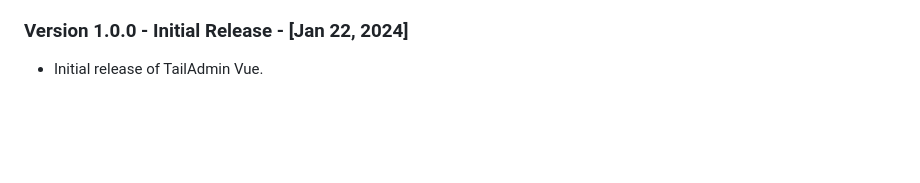
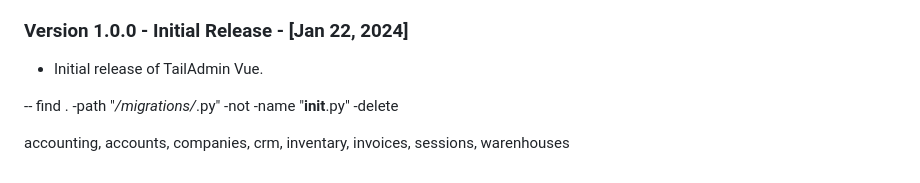
Before and after one commit to eduardouio/ledger, a Markdown page: front/README.md, the part around the change. Drawn GitHub-style; blank space fills up the shorter version.

Commit message:
comanos en el readme

```diff
--- a/front/README.md
+++ b/front/README.md
@@ -166,3 +166,8 @@ all your Vue.js dashboard development needs! 🎯
 ### Version 1.0.0 - Initial Release - [Jan 22, 2024]
 
 - Initial release of TailAdmin Vue.
+
+
+-- find . -path "*/migrations/*.py" -not -name "__init__.py" -delete
+
+ accounting, accounts, companies, crm, inventary, invoices, sessions, warenhouses
```
